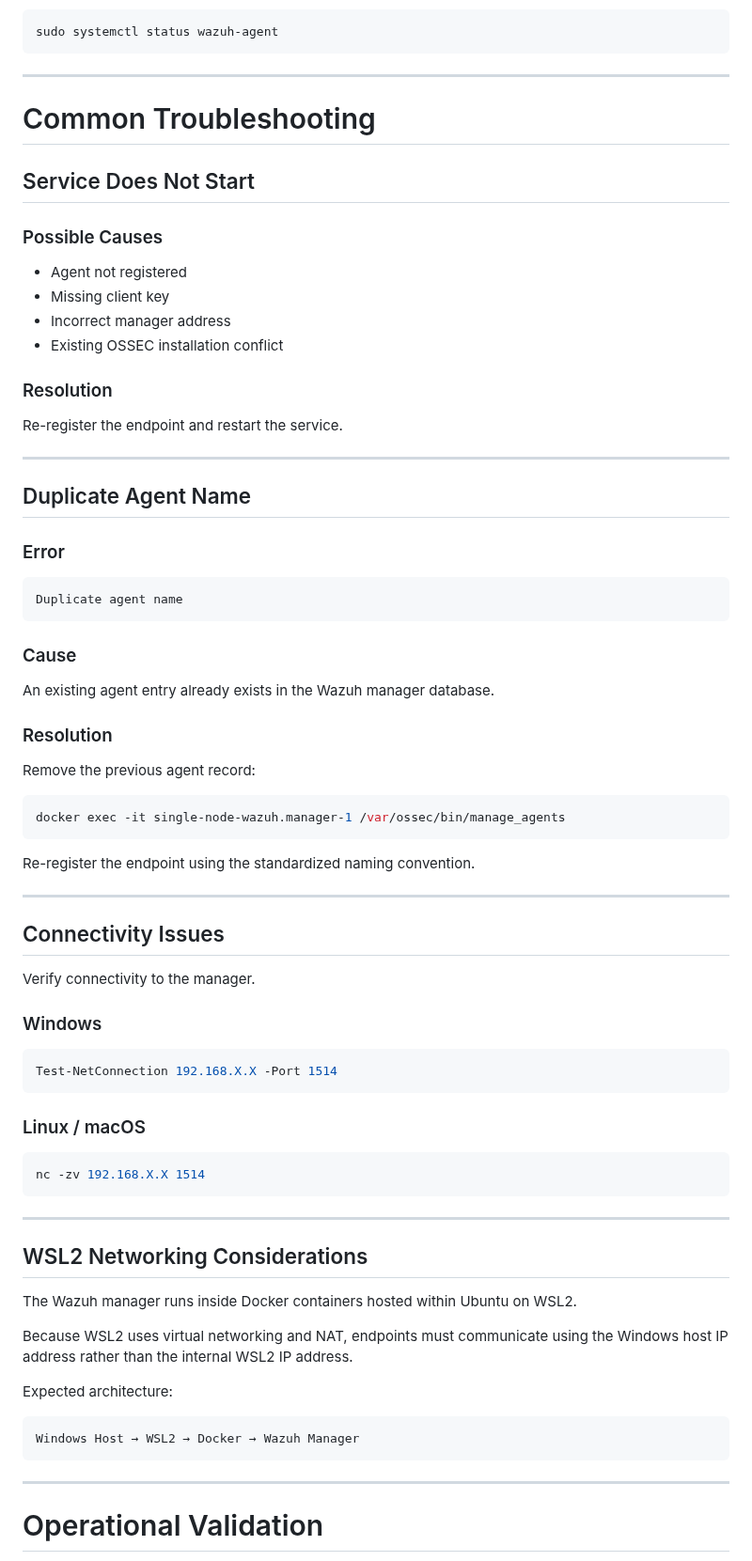
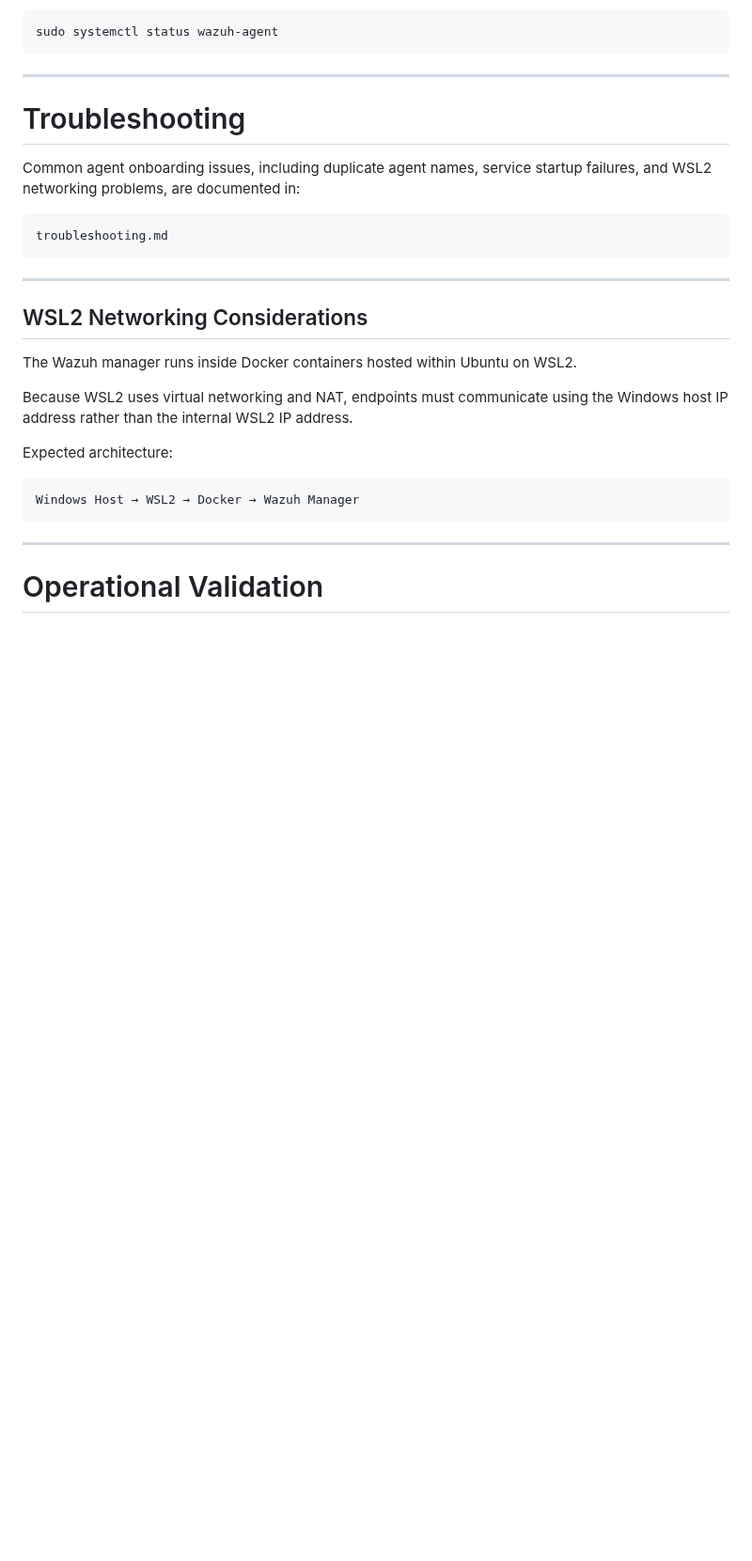
Before and after one commit to licetrosales/cybersecurity-lab, a Markdown page: wazuh-home-soc/wazuh-agent-installation.md, the part around the change. Shown at 94% size. Drawn GitHub-style; blank space fills up the shorter version.

Commit message:
refactor: move troubleshooting section to a separate document

````diff
--- a/wazuh-home-soc/wazuh-agent-installation.md
+++ b/wazuh-home-soc/wazuh-agent-installation.md
@@ -467,61 +467,12 @@ sudo systemctl status wazuh-agent
 
 ---
 
-# Common Troubleshooting
+# Troubleshooting
 
-## Service Does Not Start
-
-### Possible Causes
-
-* Agent not registered
-* Missing client key
-* Incorrect manager address
-* Existing OSSEC installation conflict
-
-### Resolution
-
-Re-register the endpoint and restart the service.
-
----
-
-## Duplicate Agent Name
-
-### Error
+Common agent onboarding issues, including duplicate agent names, service startup failures, and WSL2 networking problems, are documented in:
 
 ```text
-Duplicate agent name
-```
-
-### Cause
-
-An existing agent entry already exists in the Wazuh manager database.
-
-### Resolution
-
-Remove the previous agent record:
-
-```bash
-docker exec -it single-node-wazuh.manager-1 /var/ossec/bin/manage_agents
-```
-
-Re-register the endpoint using the standardized naming convention.
-
----
-
-## Connectivity Issues
-
-Verify connectivity to the manager.
-
-### Windows
-
-```powershell
-Test-NetConnection 192.168.X.X -Port 1514
-```
-
-### Linux / macOS
-
-```bash
-nc -zv 192.168.X.X 1514
+troubleshooting.md
 ```
 
 ---
````
